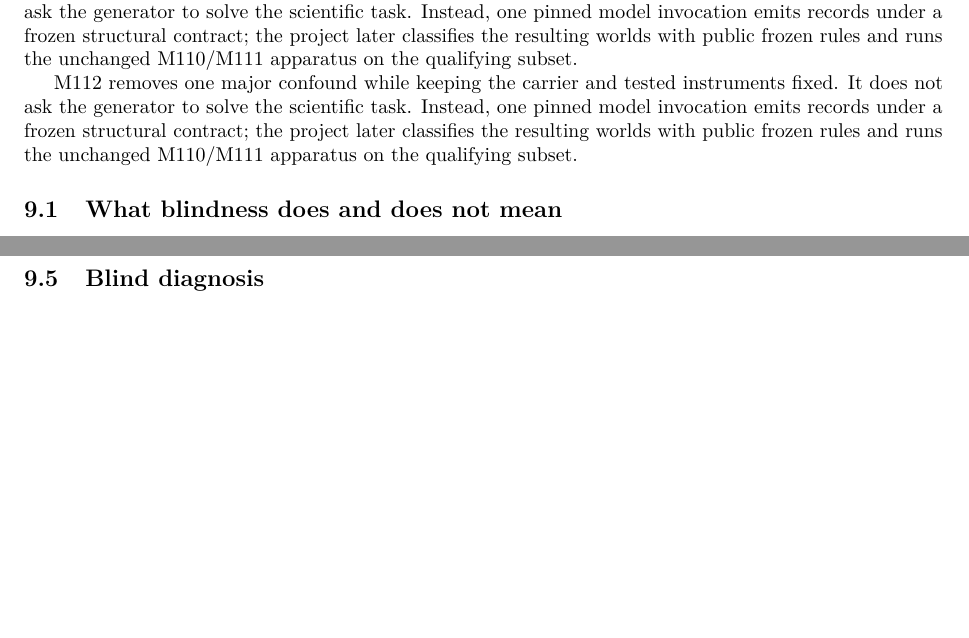
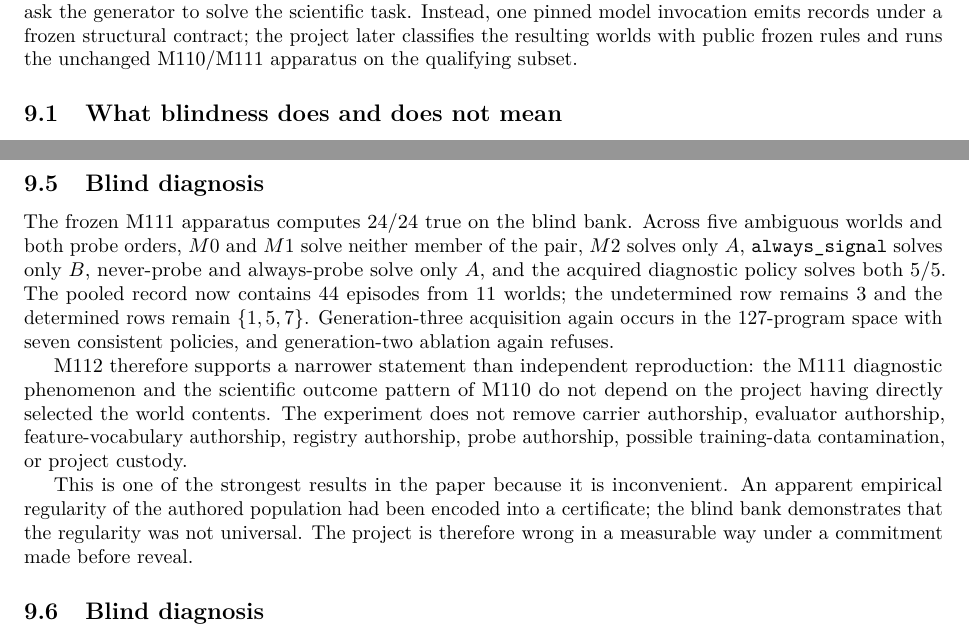
Before and after one commit to mjodheim/mira-genesis, a LaTeX paper (papers/genesis-ii-preprint/paper.tex, which reads papers/genesis-ii-preprint/manuscript/part07.tex): two parts of pages 12 and 14 of 22, joined at a grey line, cut so that both start at the same text, the shorter picture padded with empty space. Compiled offline with pdfLaTeX.

Commit message:
paper: align manuscript chunks to TeX-safe boundaries

```diff
--- a/papers/genesis-ii-preprint/manuscript/part07.tex
+++ b/papers/genesis-ii-preprint/manuscript/part07.tex
@@ -1,5 +1,3 @@
-M112 removes one major confound while keeping the carrier and tested instruments fixed. It does not ask the generator to solve the scientific task. Instead, one pinned model invocation emits records under a frozen structural contract; the project later classifies the resulting worlds with public frozen rules and runs the unchanged M110/M111 apparatus on the qualifying subset.
-
 \subsection{What blindness does and does not mean}
 The generator is \code{qwen2.5:1.5b}, pinned by model blob, Ollama runtime version, and container image digest. Its sole input is a frozen text file plus constrained JSON schema. The model receives no repository mount and no network route. The isolation attestation is measured inside the container before invocation by inspecting interfaces, mount accessibility, traversal, symlinks, paths, and environment variables. The invocation terminates normally with \code{done\_reason=stop}, produces 5,488 tokens and 100 records, and is the only qualifying generation call.
 
@@ -50,3 +48,10 @@ The inherited M110 checker nevertheless returns 22/24. Two predicates are false
 \caption{The blind world that falsifies M112 transfer predicate P5. The constructive image grows from 17 at bound 7 to 18 at bound 9 and is stable thereafter. Across 1,160 project-generated worlds, bound 7 had always sufficed. The discrepancy is preserved rather than repaired.}
 \label{fig:closure}
 \end{figure}
+
+This is one of the strongest results in the paper because it is inconvenient. An apparent empirical regularity of the authored population had been encoded into a certificate; the blind bank demonstrates that the regularity was not universal. The project is therefore wrong in a measurable way under a commitment made before reveal.
+
+\subsection{Blind diagnosis}
+The frozen M111 apparatus computes 24/24 true on the blind bank. Across five ambiguous worlds and both probe orders, \mzero and \mone solve neither member of the pair, \mtwo solves only $A$, \code{always\_signal} solves only $B$, never-probe and always-probe solve only $A$, and the acquired diagnostic policy solves both 5/5. The pooled record now contains 44 episodes from 11 worlds; the undetermined row remains 3 and the determined rows remain $\{1,5,7\}$. Generation-three acquisition again occurs in the 127-program space with seven consistent policies, and generation-two ablation again refuses.
+
+M112 therefore supports a narrower statement than independent reproduction: the M111 diagnostic phenomenon and the scientific outcome pattern of M110 do not depend on the project having directly selected the world contents. The experiment does not remove carrier authorship, evaluator authorship, feature-vocabulary authorship, registry authorship, probe authorship, possible training-data contamination, or project custody.
```
